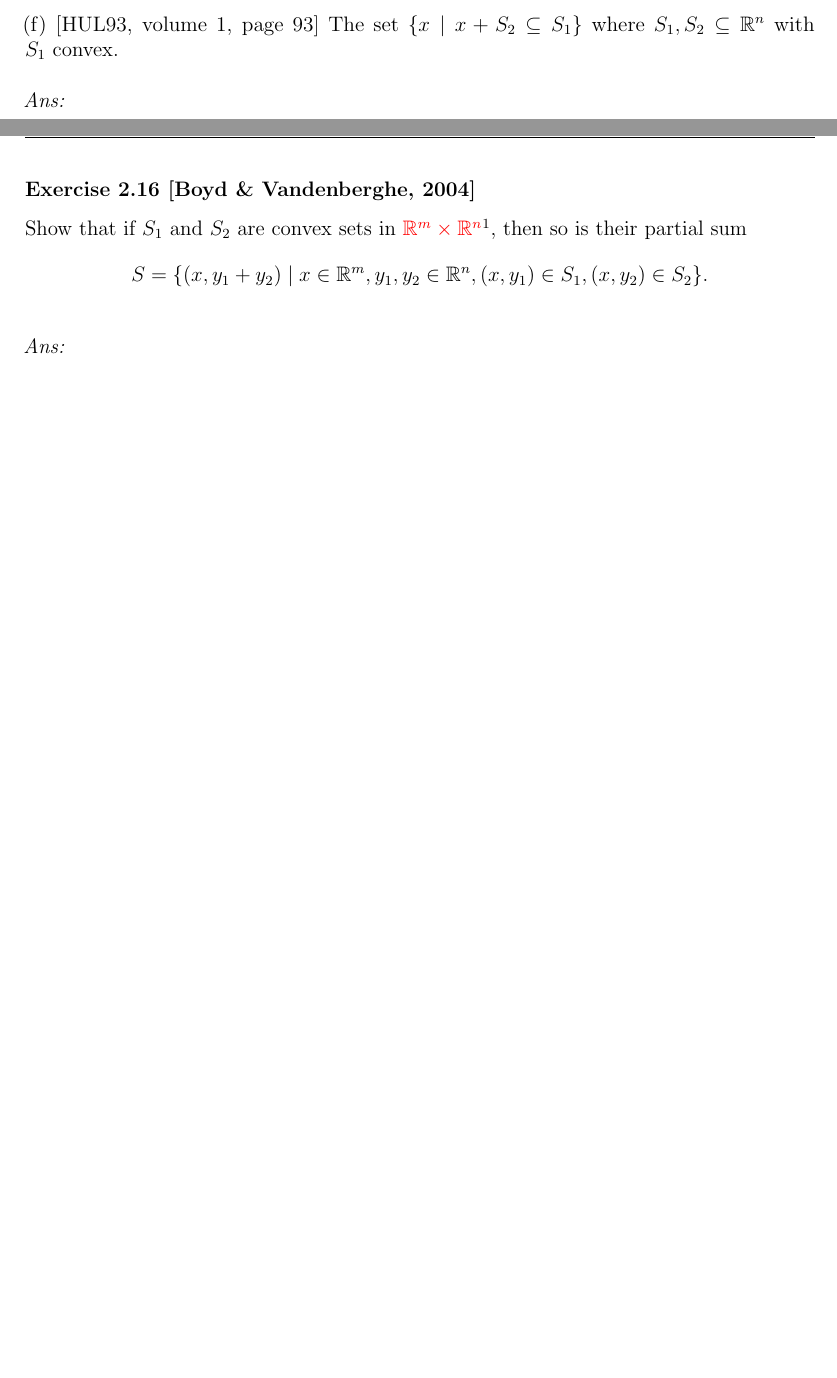
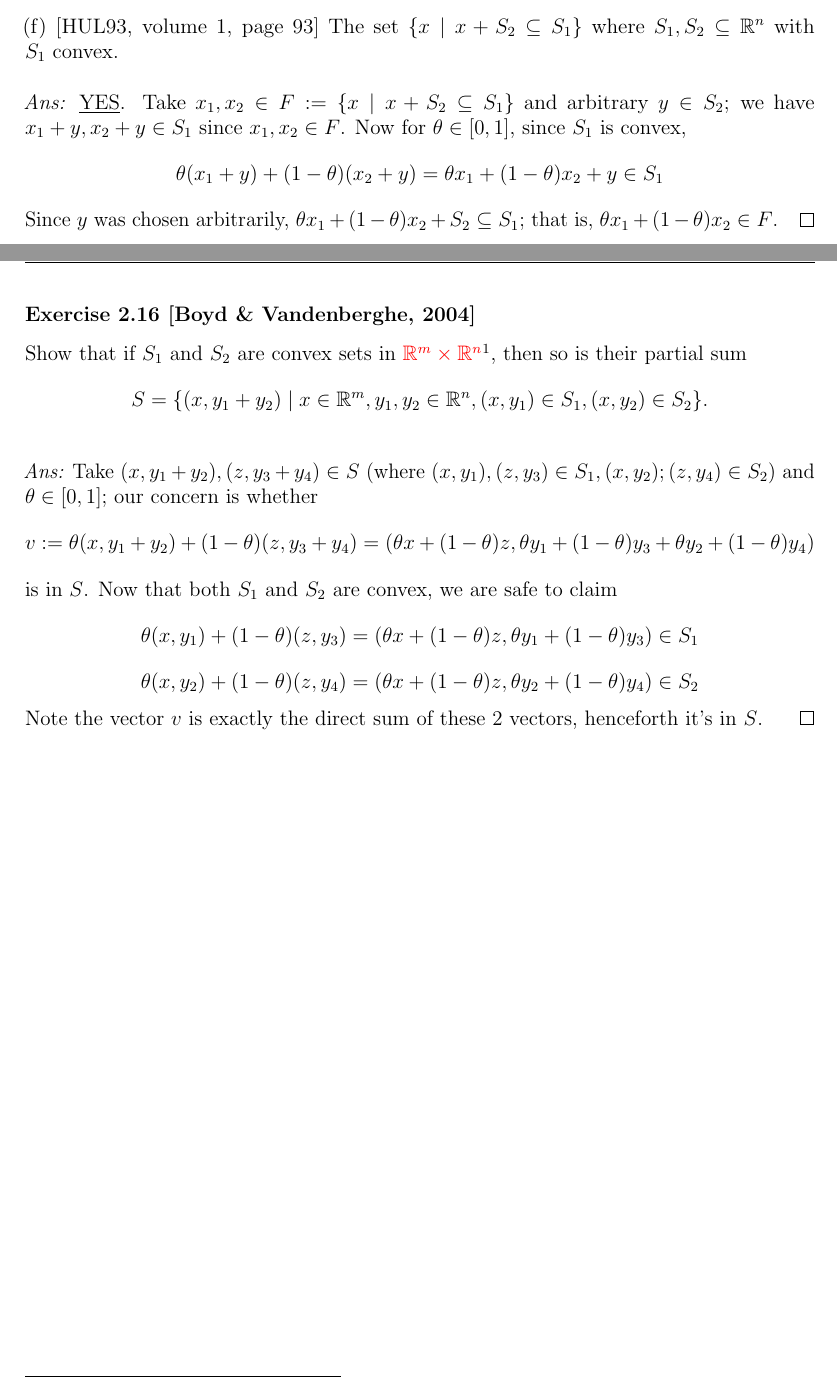
Before and after one commit to evastgh/ps, a LaTeX problem sheet (EE236B/hw1_sol.tex): two parts of pages 2 and 3 of 3, joined at a grey line, cut so that both start at the same text, the shorter picture padded with empty space. Compiled offline with pdfLaTeX.

Commit message:
EE236B hw1 in progress (needs figure)

```diff
--- a/EE236B/hw1_sol.tex
+++ b/EE236B/hw1_sol.tex
@@ -67,7 +67,7 @@
 
 \renewcommand{\l}{\left}\renewcommand{\r}{\right}
 
-\newcommand{\casebrak}[2]{\left \{ \begin{array}{ll} {#1}\\{#2} \end{array} \right.}
+\newcommand{\casebrak}[2]{\left \{ \begin{array}{l} {#1}\\{#2} \end{array} \right.}
 %\newcommand{\ttm}[4]{\l[\begin{array}{cc}{#1}&{#2}\\{#3}&{#4}\end{array}\r]} %two-by-two-matrix
 %\newcommand{\tv}[2]{\l[\begin{array}{c}{#1}\\{#2}\end{array}\r]}
 
@@ -206,7 +206,9 @@ And certainly the complement set of unit disk is not convex. \qed \\
 \\
 (f) [HUL93, volume 1, page 93] The set $\{x \mid  x + S_2 \subseteq S_1\}$ where $S_1, S_2 \subseteq \R^n$ with $S_1$ convex. \\
 \\
-{\it Ans:}
+{\it Ans:} \underline{YES}. Take $x_1, x_2 \in F := \{x \mid x + S_2 \subseteq S_1\}$ and arbitrary $y\in S_2$; we have $x_1 + y, x_2 + y \in S_1$ since $x_1, x_2 \in F$. Now for $\theta \in [0, 1]$, since $S_1$ is convex,
+$$\theta(x_1+y) + (1-\theta)(x_2 + y)  = \theta x_1 + (1-\theta)x_2 + y\in S_1$$
+Since $y$ was chosen arbitrarily, $\theta x_1 + (1-\theta)x_2 + S_2 \subseteq S_1$; that is, $\theta x_1 + (1-\theta)x_2 \in F$. \qed
 
 
 
@@ -218,6 +220,11 @@ And certainly the complement set of unit disk is not convex. \qed \\
 \noindent Show that if $S_1$ and $S_2$ are convex sets in \red{$\R^m \x \R^{n}$}\footnote{I believe this was a typo in the textbook.}, then so is their partial sum
 $$S = \{(x, y_1+y_2) \mid  x\in \R^m, y_1, y_2 \in \R^n, (x, y_1)\in S_1, (x, y_2)\in S_2\}.$$
 \\
-{\it Ans:}
+{\it Ans:} Take $(x, y_1+y_2), (z, y_3+y_4) \in S$ (where $(x, y_1), (z, y_3) \in S_1, (x, y_2); (z, y_4) \in S_2$) and $\theta \in [0, 1]$; our concern is whether
+$$v := \theta (x, y_1+y_2) + (1-\theta)(z, y_3 + y_4) = (\theta x + (1-\theta)z, \theta y_1+(1-\theta)y_3 + \theta y_2 + (1-\theta)y_4)$$
+is in $S$. Now that both $S_1$ and $S_2$ are convex, we are safe to claim
+$$\theta (x, y_1) + (1-\theta)(z, y_3) = (\theta x + (1-\theta)z, \theta y_1 + (1-\theta)y_3) \in S_1$$
+$$\theta (x, y_2) + (1-\theta)(z, y_4) = (\theta x + (1-\theta)z, \theta y_2 + (1-\theta)y_4) \in S_2$$
+Note the vector $v$ is exactly the direct sum of these 2 vectors, henceforth it's in $S$. \qed
 
 \end{document}
```
Also changed, not shown: EE236B/hw1_sol.tex (2 more changed lines).
